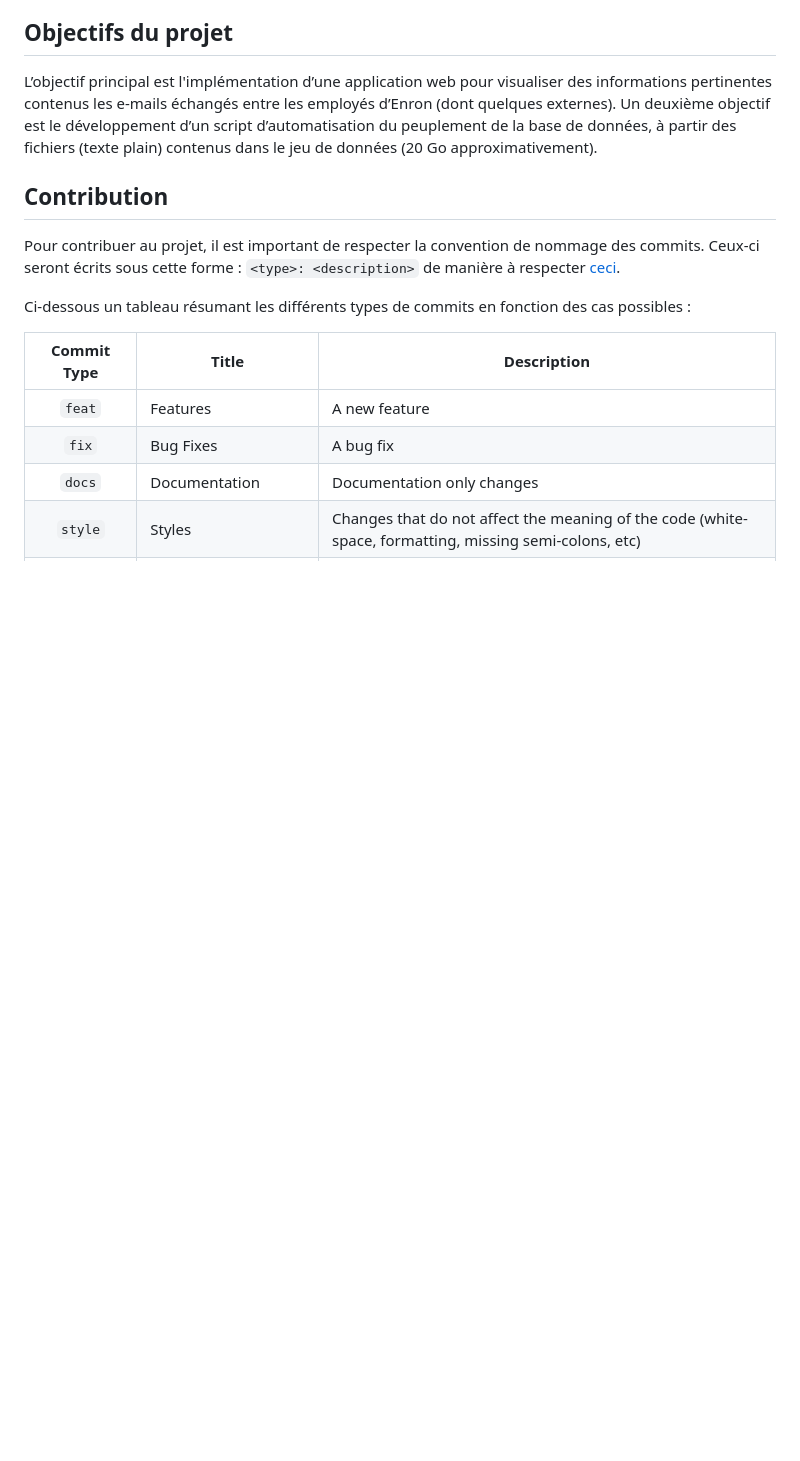
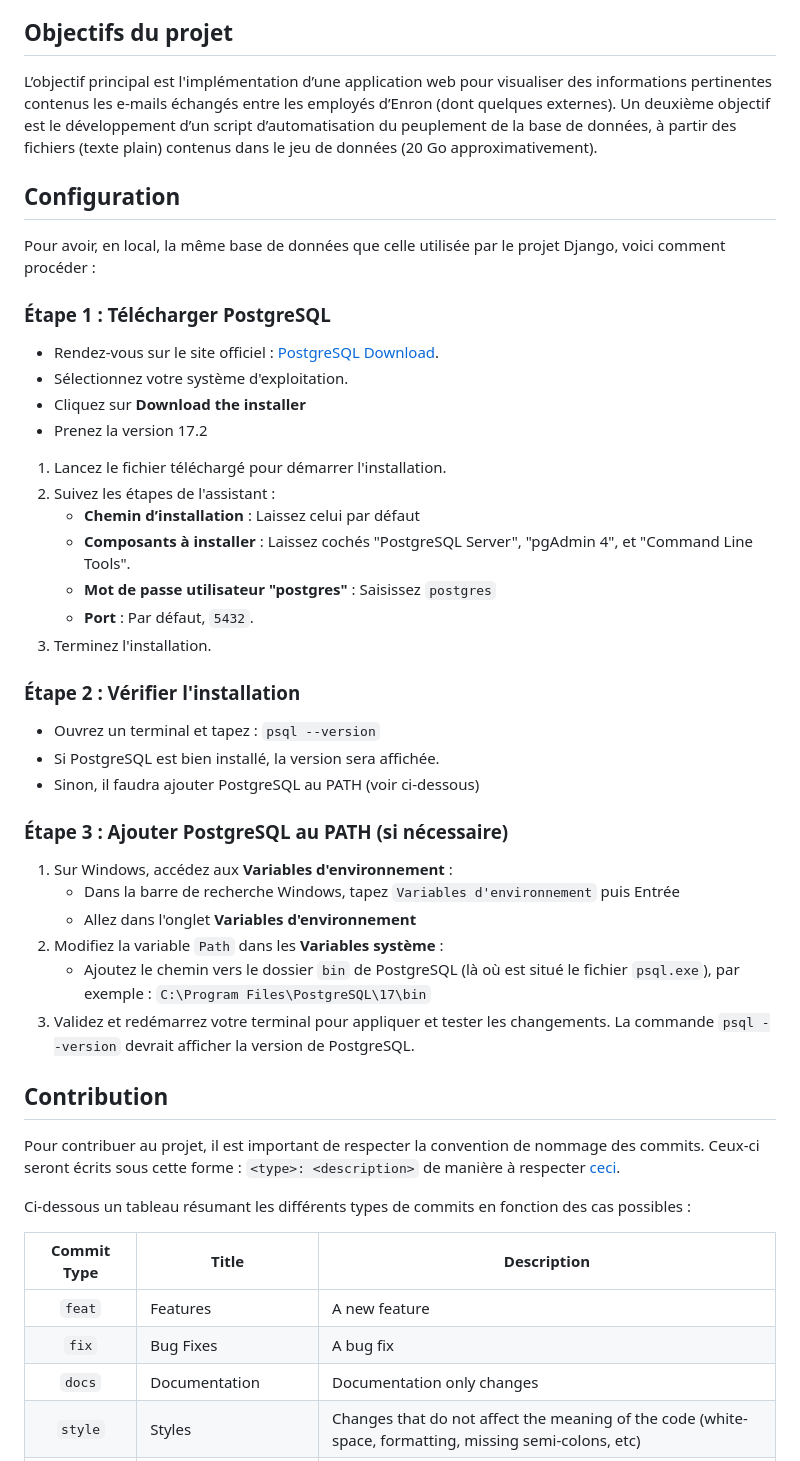
Before and after one commit to soniiix/enron-data-visualizer, a Markdown page: README.md, the part around the change. Drawn GitHub-style; blank space fills up the shorter version.

Commit message:
docs: update README with PostgreSQL configuration

```diff
--- a/README.md
+++ b/README.md
@@ -10,6 +10,40 @@ Ce projet vise à implémenter une application web permettant de visualiser et a
 
 L’objectif principal est l'implémentation d’une application web pour visualiser des informations pertinentes contenus les e-mails échangés entre les employés d’Enron (dont quelques externes).
 Un deuxième objectif est le développement d’un script d’automatisation du peuplement de la base de données, à partir des fichiers (texte plain) contenus dans le jeu de données (20 Go approximativement).
+
+## Configuration
+
+Pour avoir, en local, la même base de données que celle utilisée par le projet Django, voici comment procéder :
+
+### Étape 1 : Télécharger PostgreSQL
+
+- Rendez-vous sur le site officiel : [PostgreSQL Download](https://www.postgresql.org/download/).
+- Sélectionnez votre système d'exploitation.
+- Cliquez sur **Download the installer**
+- Prenez la version 17.2
+1. Lancez le fichier téléchargé pour démarrer l'installation.
+2. Suivez les étapes de l'assistant :
+   - **Chemin d’installation** : Laissez celui par défaut
+   - **Composants à installer** : Laissez cochés "PostgreSQL Server", "pgAdmin 4", et "Command Line Tools".
+   - **Mot de passe utilisateur "postgres"** : Saisissez `postgres`
+   - **Port** : Par défaut, `5432`.
+3. Terminez l'installation.
+
+### Étape 2 : Vérifier l'installation
+- Ouvrez un terminal et tapez :
+  `psql --version`
+- Si PostgreSQL est bien installé, la version sera affichée.
+- Sinon, il faudra ajouter PostgreSQL au PATH (voir ci-dessous)
+
+### Étape 3 : Ajouter PostgreSQL au PATH (si nécessaire)
+
+1. Sur Windows, accédez aux **Variables d'environnement** :
+   - Dans la barre de recherche Windows, tapez `Variables d'environnement` puis Entrée
+   - Allez dans l'onglet **Variables d'environnement**
+2. Modifiez la variable `Path` dans les **Variables système** :
+   - Ajoutez le chemin vers le dossier `bin` de PostgreSQL (là où est situé le fichier `psql.exe`), par exemple :
+    `C:\Program Files\PostgreSQL\17\bin`
+3. Validez et redémarrez votre terminal pour appliquer et tester les changements. La commande `psql --version` devrait afficher la version de PostgreSQL.
 
 ## Contribution
 
```
